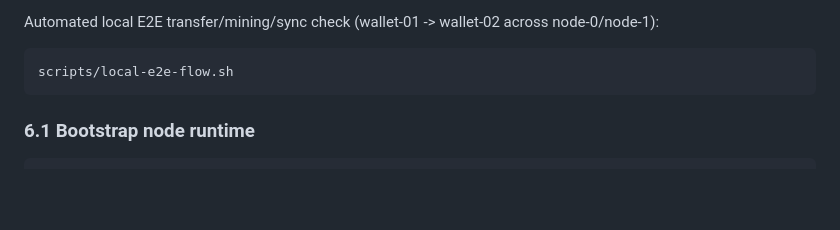
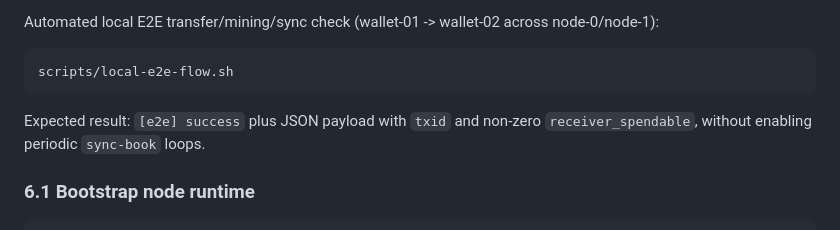
Before and after one commit to AlexMelanFromRingo/SCAM, a Markdown page: README.md, the part around the change. GitHub-like rendering; blank space fills up the shorter version.

````diff
--- a/README.md
+++ b/README.md
@@ -254,6 +254,8 @@ Automated local E2E transfer/mining/sync check (wallet-01 -> wallet-02 across no
 ```bash
 scripts/local-e2e-flow.sh
 ```
+
+Expected result: `[e2e] success` plus JSON payload with `txid` and non-zero `receiver_spendable`, without enabling periodic `sync-book` loops.
 
 ### 6.1 Bootstrap node runtime
 
````
Also changed, not shown: docs/LIVE_NETWORK_GAP_PLAN.md (+6 -6 lines).
